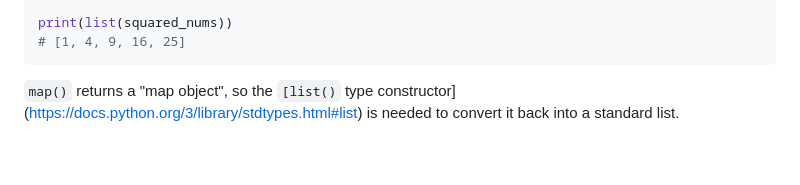
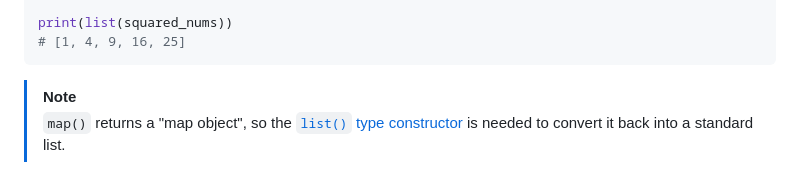
Before and after one commit to ashkyw/bootdev_notes, a Markdown page: functional programming.md, the part around the change. Drawn GitHub-style.

````diff
--- a/functional programming.md
+++ b/functional programming.md
@@ -390,5 +390,5 @@ squared_nums = map(square, nums)
 print(list(squared_nums))
 # [1, 4, 9, 16, 25]
 ```
-
-`map()` returns a "map object", so the `[list()` type constructor](https://docs.python.org/3/library/stdtypes.html#list) is needed to convert it back into a standard list.
+> [!Note]
+> `map()` returns a "map object", so the [`list()` type constructor](https://docs.python.org/3/library/stdtypes.html#list) is needed to convert it back into a standard list.
````
